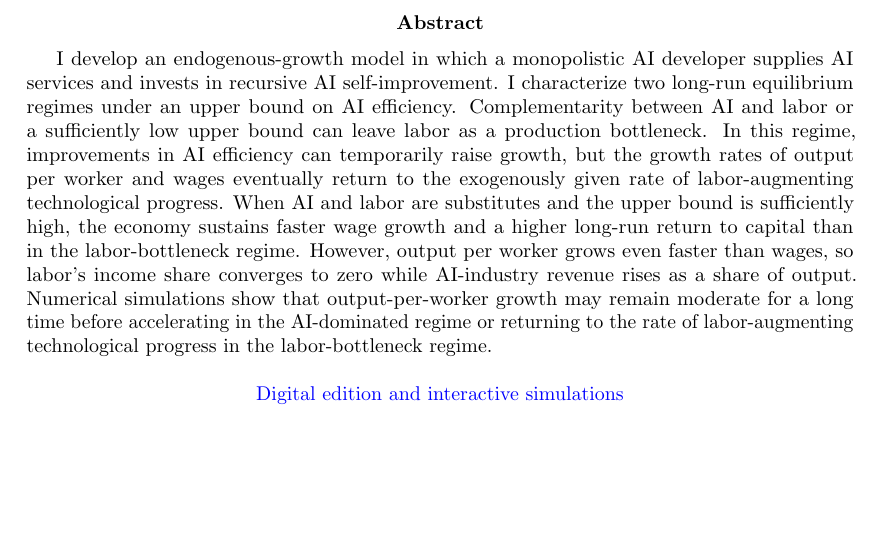
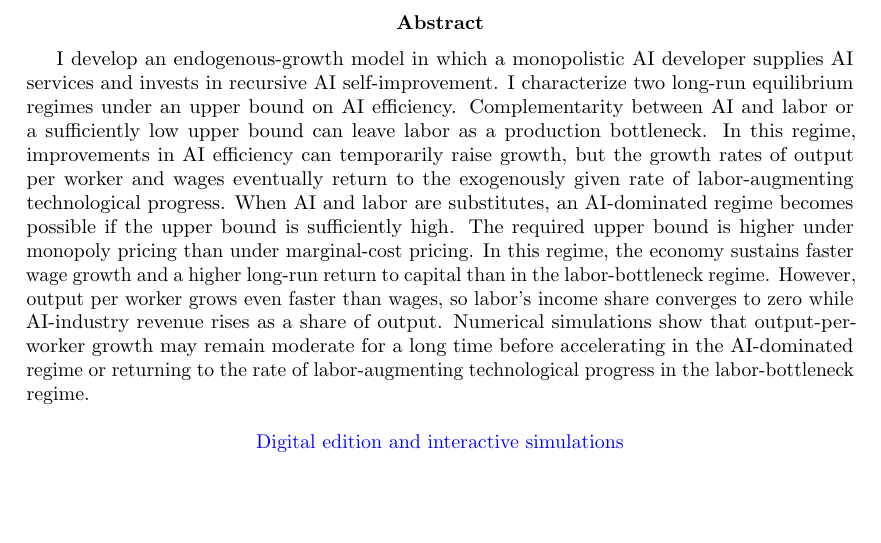
Before and after one commit to oliverpardo1979/ai-growth-and-labor, a LaTeX paper (main_rewrite.tex): part of page 1 of 69, cut so that both start at the same text. Compiled offline with pdfLaTeX.

Commit message:
Integrate monopoly threshold into abstract and preserve previous wording

```diff
--- a/main_rewrite.tex
+++ b/main_rewrite.tex
@@ -76,8 +76,14 @@ Under Recursive AI Self-Improvement}
 %With substitution and no upper bound on AI efficiency, the AI developer's profits become unbounded, leading to a singularity.
 % \end{abstract}
 
+% Previous abstract, preserved at the author's request (2026-09-24).
+% \begin{abstract}
+% I develop an endogenous-growth model in which a monopolistic AI developer supplies AI services and invests in recursive AI self-improvement. I characterize two long-run equilibrium regimes under an upper bound on AI efficiency. Complementarity between AI and labor or a sufficiently low upper bound can leave labor as a production bottleneck. In this regime, improvements in AI efficiency can temporarily raise growth, but the growth rates of output per worker and wages eventually return to the exogenously given rate of labor-augmenting technological progress. When AI and labor are substitutes and the upper bound is sufficiently high, the economy sustains faster wage growth and a higher long-run return to capital than in the labor-bottleneck regime. However, output per worker grows even faster than wages, so labor’s income share converges to zero while AI-industry revenue rises as a share of output. Numerical simulations show that output-per-worker growth may remain moderate for a long time before accelerating in the AI-dominated regime or returning to the rate of labor-augmenting technological progress
+% in the labor-bottleneck regime.
+% \end{abstract}
+
 \begin{abstract}
-I develop an endogenous-growth model in which a monopolistic AI developer supplies AI services and invests in recursive AI self-improvement. I characterize two long-run equilibrium regimes under an upper bound on AI efficiency. Complementarity between AI and labor or a sufficiently low upper bound can leave labor as a production bottleneck. In this regime, improvements in AI efficiency can temporarily raise growth, but the growth rates of output per worker and wages eventually return to the exogenously given rate of labor-augmenting technological progress. When AI and labor are substitutes and the upper bound is sufficiently high, the economy sustains faster wage growth and a higher long-run return to capital than in the labor-bottleneck regime. However, output per worker grows even faster than wages, so labor’s income share converges to zero while AI-industry revenue rises as a share of output. Numerical simulations show that output-per-worker growth may remain moderate for a long time before accelerating in the AI-dominated regime or returning to the rate of labor-augmenting technological progress
+I develop an endogenous-growth model in which a monopolistic AI developer supplies AI services and invests in recursive AI self-improvement. I characterize two long-run equilibrium regimes under an upper bound on AI efficiency. Complementarity between AI and labor or a sufficiently low upper bound can leave labor as a production bottleneck. In this regime, improvements in AI efficiency can temporarily raise growth, but the growth rates of output per worker and wages eventually return to the exogenously given rate of labor-augmenting technological progress. When AI and labor are substitutes, an AI-dominated regime becomes possible if the upper bound is sufficiently high. The required upper bound is higher under monopoly pricing than under marginal-cost pricing. In this regime, the economy sustains faster wage growth and a higher long-run return to capital than in the labor-bottleneck regime. However, output per worker grows even faster than wages, so labor’s income share converges to zero while AI-industry revenue rises as a share of output. Numerical simulations show that output-per-worker growth may remain moderate for a long time before accelerating in the AI-dominated regime or returning to the rate of labor-augmenting technological progress
 in the labor-bottleneck regime.
 \end{abstract}
 
```
